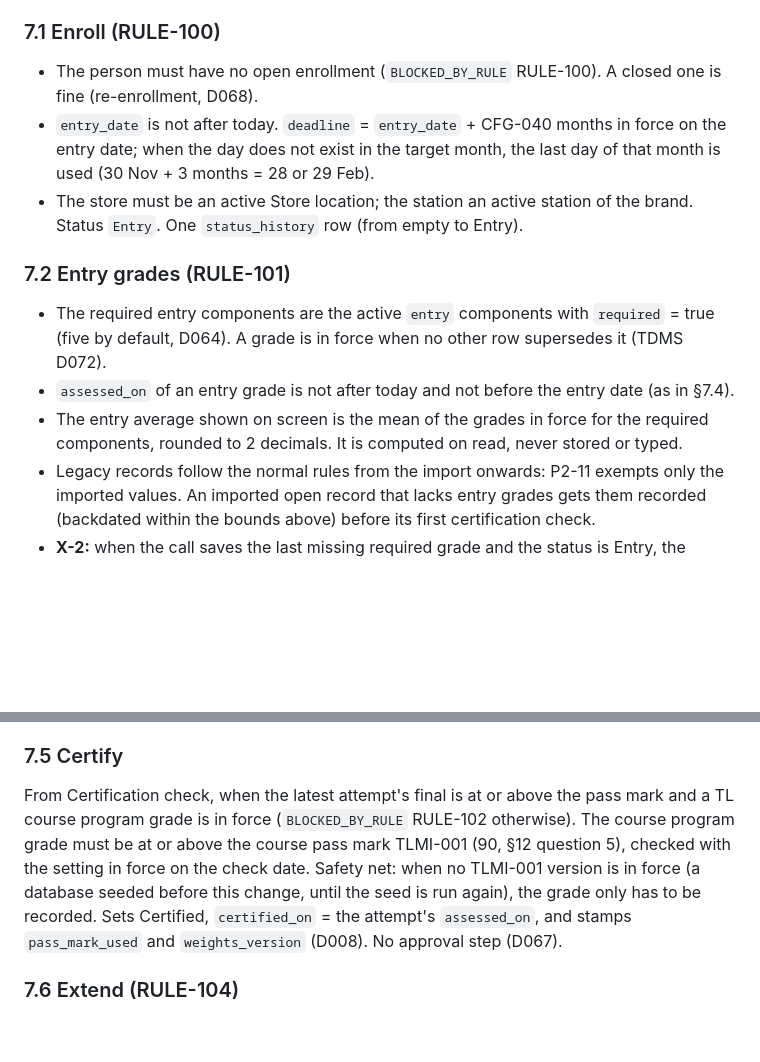
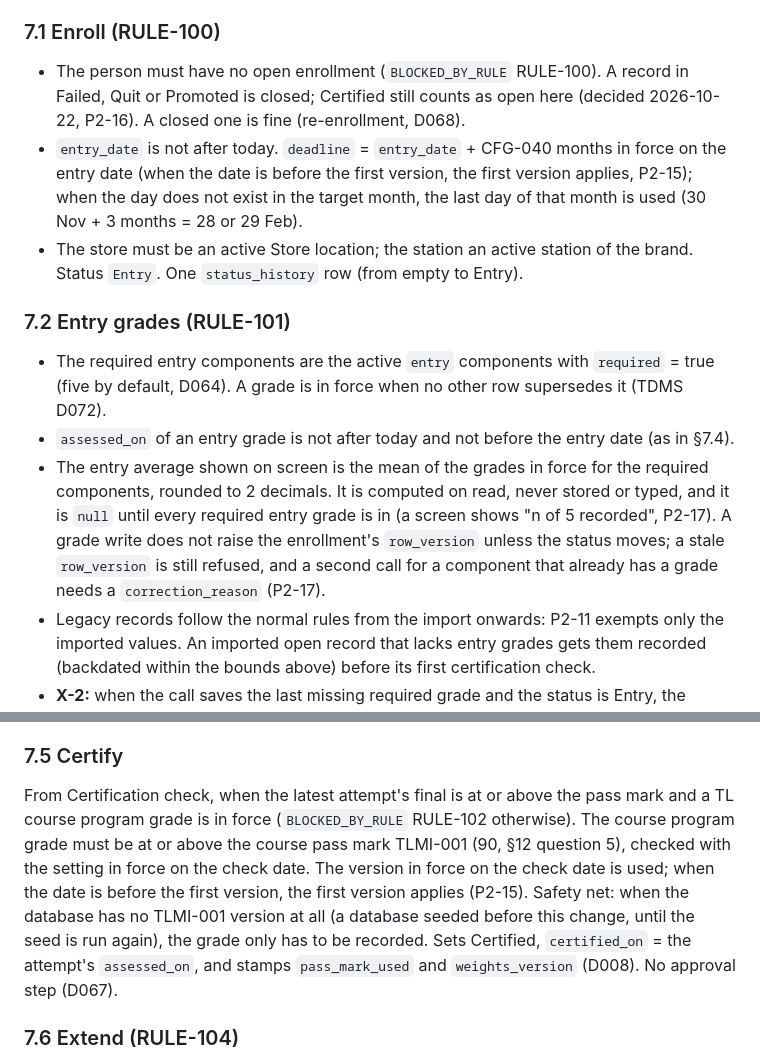
Before and after one commit to lheiiyy/TLMI-AI, a Markdown page: specs/2026-10-21-phase-2-enrollment-certification-design.md, 2 parts joined by grey strips. GitHub-like rendering; blank space fills up the shorter version.

```diff
--- a/specs/2026-10-21-phase-2-enrollment-certification-design.md
+++ b/specs/2026-10-21-phase-2-enrollment-certification-design.md
@@ -169,15 +169,15 @@ Lists are cached (CLAUDE.md): `tl.list` keeps its joined base rows in `CacheServ
 
 ### 7.1 Enroll (RULE-100)
 
-- The person must have no open enrollment (`BLOCKED_BY_RULE` RULE-100). A closed one is fine (re-enrollment, D068).
-- `entry_date` is not after today. `deadline` = `entry_date` + CFG-040 months in force on the entry date; when the day does not exist in the target month, the last day of that month is used (30 Nov + 3 months = 28 or 29 Feb).
+- The person must have no open enrollment (`BLOCKED_BY_RULE` RULE-100). A record in Failed, Quit or Promoted is closed; Certified still counts as open here (decided 2026-10-22, P2-16). A closed one is fine (re-enrollment, D068).
+- `entry_date` is not after today. `deadline` = `entry_date` + CFG-040 months in force on the entry date (when the date is before the first version, the first version applies, P2-15); when the day does not exist in the target month, the last day of that month is used (30 Nov + 3 months = 28 or 29 Feb).
 - The store must be an active Store location; the station an active station of the brand. Status `Entry`. One `status_history` row (from empty to Entry).
 
 ### 7.2 Entry grades (RULE-101)
 
 - The required entry components are the active `entry` components with `required` = true (five by default, D064). A grade is in force when no other row supersedes it (TDMS D072).
 - `assessed_on` of an entry grade is not after today and not before the entry date (as in §7.4).
-- The entry average shown on screen is the mean of the grades in force for the required components, rounded to 2 decimals. It is computed on read, never stored or typed.
+- The entry average shown on screen is the mean of the grades in force for the required components, rounded to 2 decimals. It is computed on read, never stored or typed, and it is `null` until every required entry grade is in (a screen shows "n of 5 recorded", P2-17). A grade write does not raise the enrollment's `row_version` unless the status moves; a stale `row_version` is still refused, and a second call for a component that already has a grade needs a `correction_reason` (P2-17).
 - Legacy records follow the normal rules from the import onwards: P2-11 exempts only the imported values. An imported open record that lacks entry grades gets them recorded (backdated within the bounds above) before its first certification check.
 - **X-2:** when the call saves the last missing required grade and the status is Entry, the status becomes Probationary in the same transaction.
 
@@ -195,7 +195,7 @@ final = (w_checklist x checklist + w_exam x exam + w_feedback x feedback) / 100,
 
 ### 7.5 Certify
 
-From Certification check, when the latest attempt's final is at or above the pass mark and a TL course program grade is in force (`BLOCKED_BY_RULE` RULE-102 otherwise). The course program grade must be at or above the course pass mark TLMI-001 (90, §12 question 5), checked with the setting in force on the check date. Safety net: when no TLMI-001 version is in force (a database seeded before this change, until the seed is run again), the grade only has to be recorded. Sets Certified, `certified_on` = the attempt's `assessed_on`, and stamps `pass_mark_used` and `weights_version` (D008). No approval step (D067).
+From Certification check, when the latest attempt's final is at or above the pass mark and a TL course program grade is in force (`BLOCKED_BY_RULE` RULE-102 otherwise). The course program grade must be at or above the course pass mark TLMI-001 (90, §12 question 5), checked with the setting in force on the check date. The version in force on the check date is used; when the date is before the first version, the first version applies (P2-15). Safety net: when the database has no TLMI-001 version at all (a database seeded before this change, until the seed is run again), the grade only has to be recorded. Sets Certified, `certified_on` = the attempt's `assessed_on`, and stamps `pass_mark_used` and `weights_version` (D008). No approval step (D067).
 
 ### 7.6 Extend (RULE-104)
 
```
Also changed, not shown: docs/DECISIONS.md (+8 -0 lines), docs/STATUS.md (+4 -3 lines).
